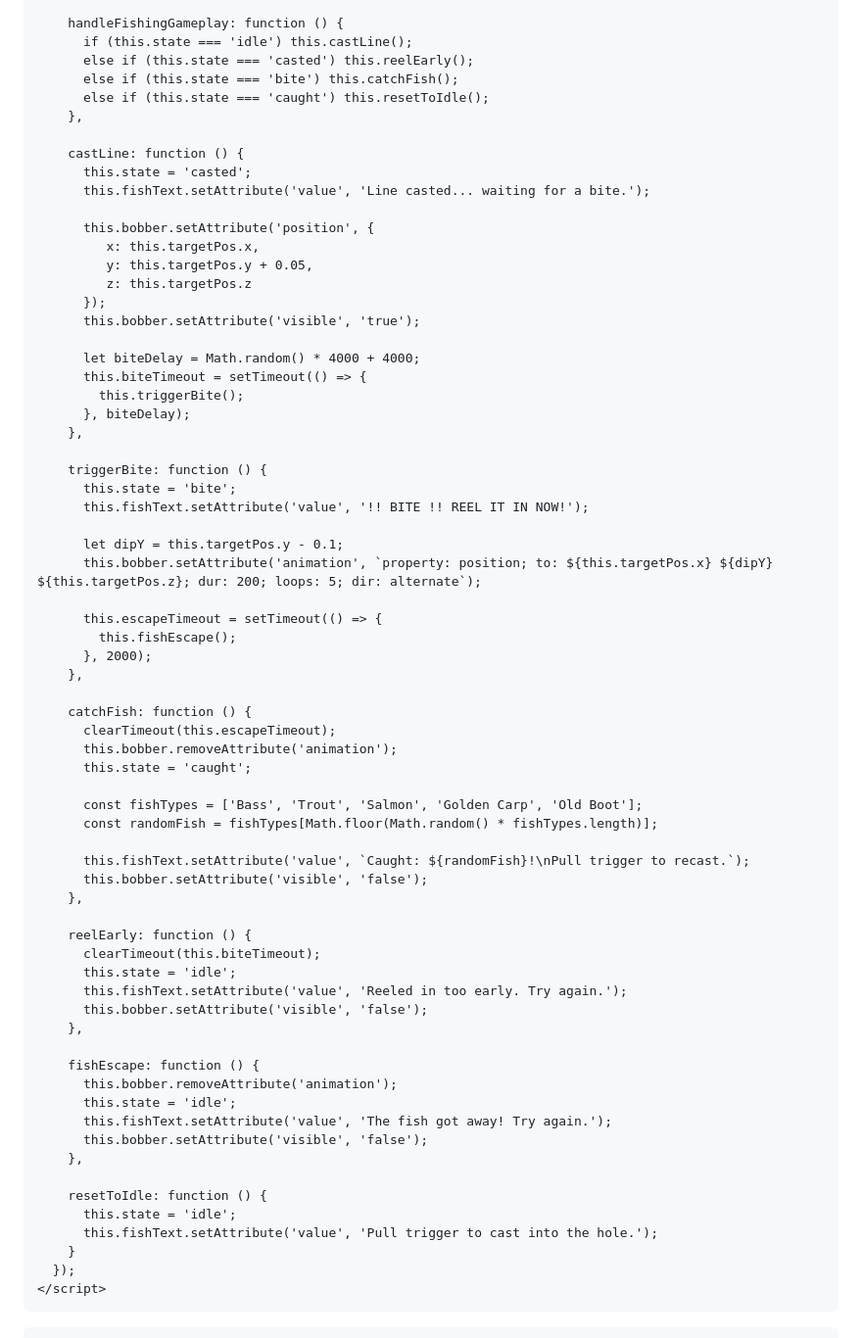
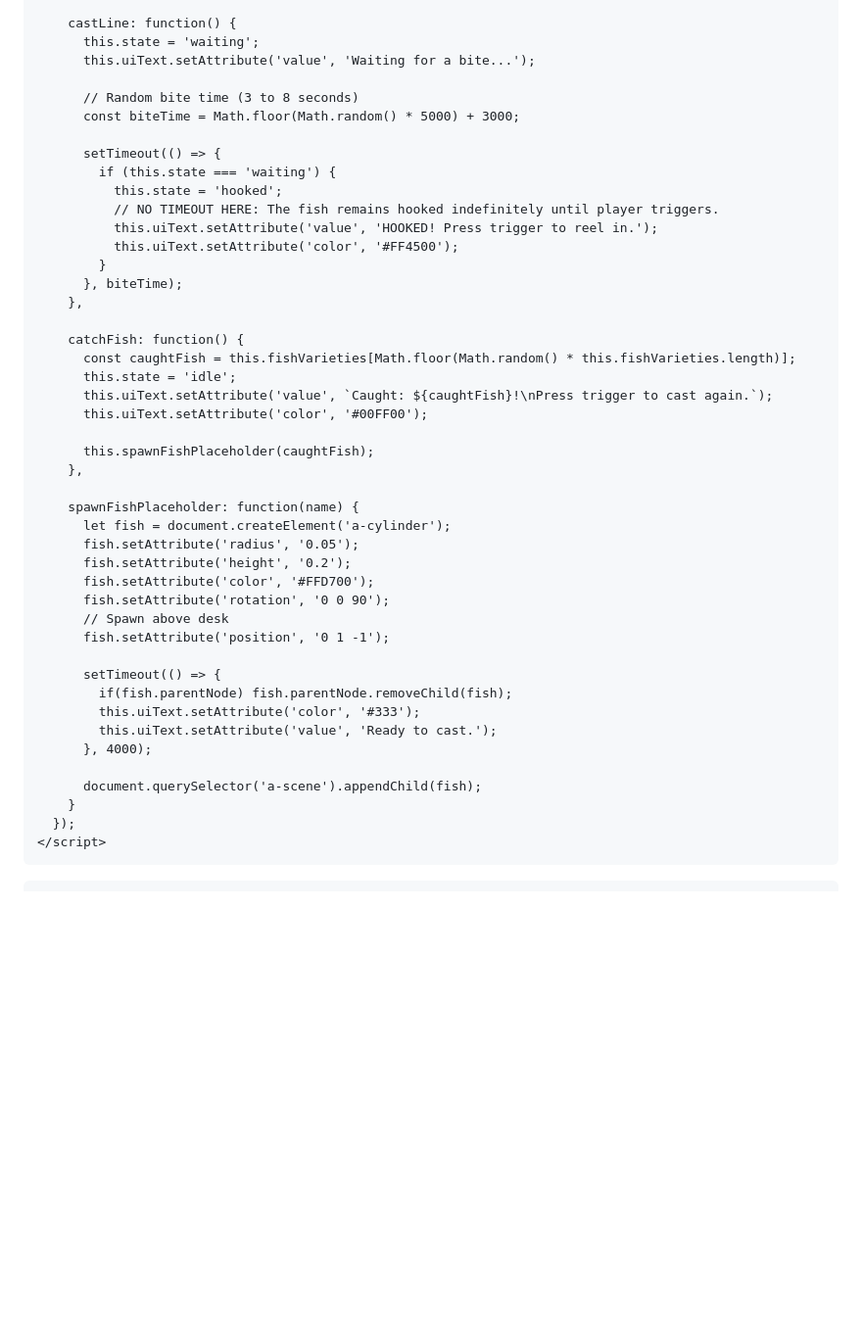
Before and after one commit to CervidSunset/CervidSunset.github.io, a Markdown page: README.md, the part around one of its changes. Shown at 98% size. GitHub-like rendering; blank space fills up the shorter version.

```diff
--- a/README.md
+++ b/README.md
@@ -96,70 +94,47 @@
         },
 
-        handleFishingGameplay: function () {
-          if (this.state === 'idle') this.castLine();
-          else if (this.state === 'casted') this.reelEarly();
-          else if (this.state === 'bite') this.catchFish();
-          else if (this.state === 'caught') this.resetToIdle();
+        castLine: function() {
+          this.state = 'waiting';
+          this.uiText.setAttribute('value', 'Waiting for a bite...');
+
+          // Random bite time (3 to 8 seconds)
+          const biteTime = Math.floor(Math.random() * 5000) + 3000;
+
+          setTimeout(() => {
+            if (this.state === 'waiting') {
+              this.state = 'hooked';
+              // NO TIMEOUT HERE: The fish remains hooked indefinitely until player triggers.
+              this.uiText.setAttribute('value', 'HOOKED! Press trigger to reel in.');
+              this.uiText.setAttribute('color', '#FF4500');
+            }
+          }, biteTime);
         },
 
-        castLine: function () {
-          this.state = 'casted';
-          this.fishText.setAttribute('value', 'Line casted... waiting for a bite.');
+        catchFish: function() {
+          const caughtFish = this.fishVarieties[Math.floor(Math.random() * this.fishVarieties.length)];
+          this.state = 'idle';
+          this.uiText.setAttribute('value', `Caught: ${caughtFish}!\nPress trigger to cast again.`);
+          this.uiText.setAttribute('color', '#00FF00');
 
-          this.bobber.setAttribute('position', {
-             x: this.targetPos.x,
-             y: this.targetPos.y + 0.05,
-             z: this.targetPos.z
-          });
-          this.bobber.setAttribute('visible', 'true');
-
-          let biteDelay = Math.random() * 4000 + 4000;
-          this.biteTimeout = setTimeout(() => {
-            this.triggerBite();
-          }, biteDelay);
+          this.spawnFishPlaceholder(caughtFish);
         },
 
-        triggerBite: function () {
-          this.state = 'bite';
-          this.fishText.setAttribute('value', '!! BITE !! REEL IT IN NOW!');
+        spawnFishPlaceholder: function(name) {
+          let fish = document.createElement('a-cylinder');
+          fish.setAttribute('radius', '0.05');
+          fish.setAttribute('height', '0.2');
+          fish.setAttribute('color', '#FFD700');
+          fish.setAttribute('rotation', '0 0 90');
+          // Spawn above desk
+          fish.setAttribute('position', '0 1 -1');
 
-          let dipY = this.targetPos.y - 0.1;
-          this.bobber.setAttribute('animation', `property: position; to: ${this.targetPos.x} ${dipY} ${this.targetPos.z}; dur: 200; loops: 5; dir: alternate`);
+          setTimeout(() => {
+            if(fish.parentNode) fish.parentNode.removeChild(fish);
+            this.uiText.setAttribute('color', '#333');
+            this.uiText.setAttribute('value', 'Ready to cast.');
+          }, 4000);
 
-          this.escapeTimeout = setTimeout(() => {
-            this.fishEscape();
-          }, 2000);
-        },
-
-        catchFish: function () {
-          clearTimeout(this.escapeTimeout);
-          this.bobber.removeAttribute('animation');
-          this.state = 'caught';
-
-          const fishTypes = ['Bass', 'Trout', 'Salmon', 'Golden Carp', 'Old Boot'];
-          const randomFish = fishTypes[Math.floor(Math.random() * fishTypes.length)];
-
-          this.fishText.setAttribute('value', `Caught: ${randomFish}!\nPull trigger to recast.`);
-          this.bobber.setAttribute('visible', 'false');
-        },
-
-        reelEarly: function () {
-          clearTimeout(this.biteTimeout);
-          this.state = 'idle';
-          this.fishText.setAttribute('value', 'Reeled in too early. Try again.');
-          this.bobber.setAttribute('visible', 'false');
-        },
-
-        fishEscape: function () {
-          this.bobber.removeAttribute('animation');
-          this.state = 'idle';
-          this.fishText.setAttribute('value', 'The fish got away! Try again.');
-          this.bobber.setAttribute('visible', 'false');
-        },
-
-        resetToIdle: function () {
-          this.state = 'idle';
-          this.fishText.setAttribute('value', 'Pull trigger to cast into the hole.');
+          document.querySelector('a-scene').appendChild(fish);
         }
       });
     </script>
```
Also changed, not shown: other parts of README.md (+99 -108 lines).
